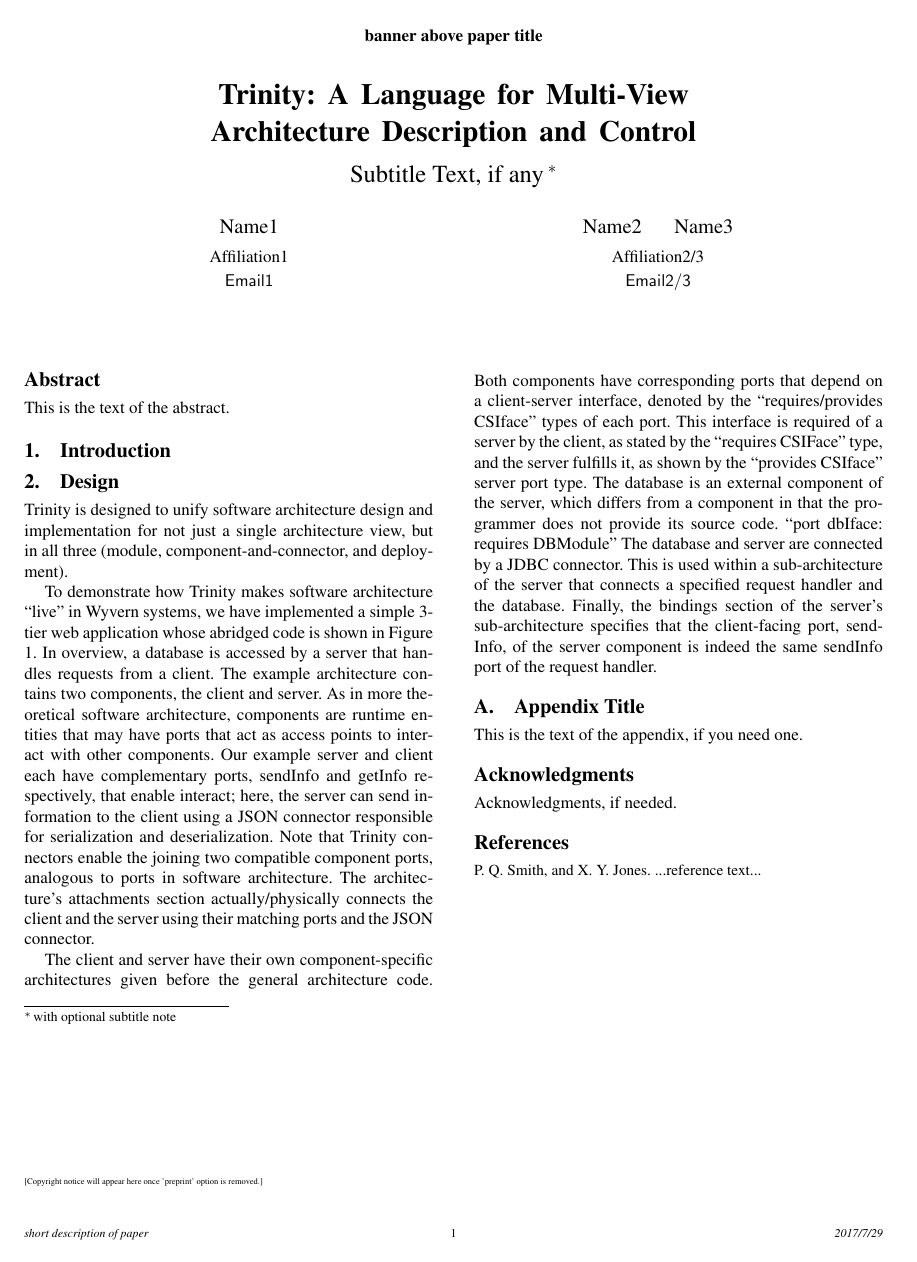
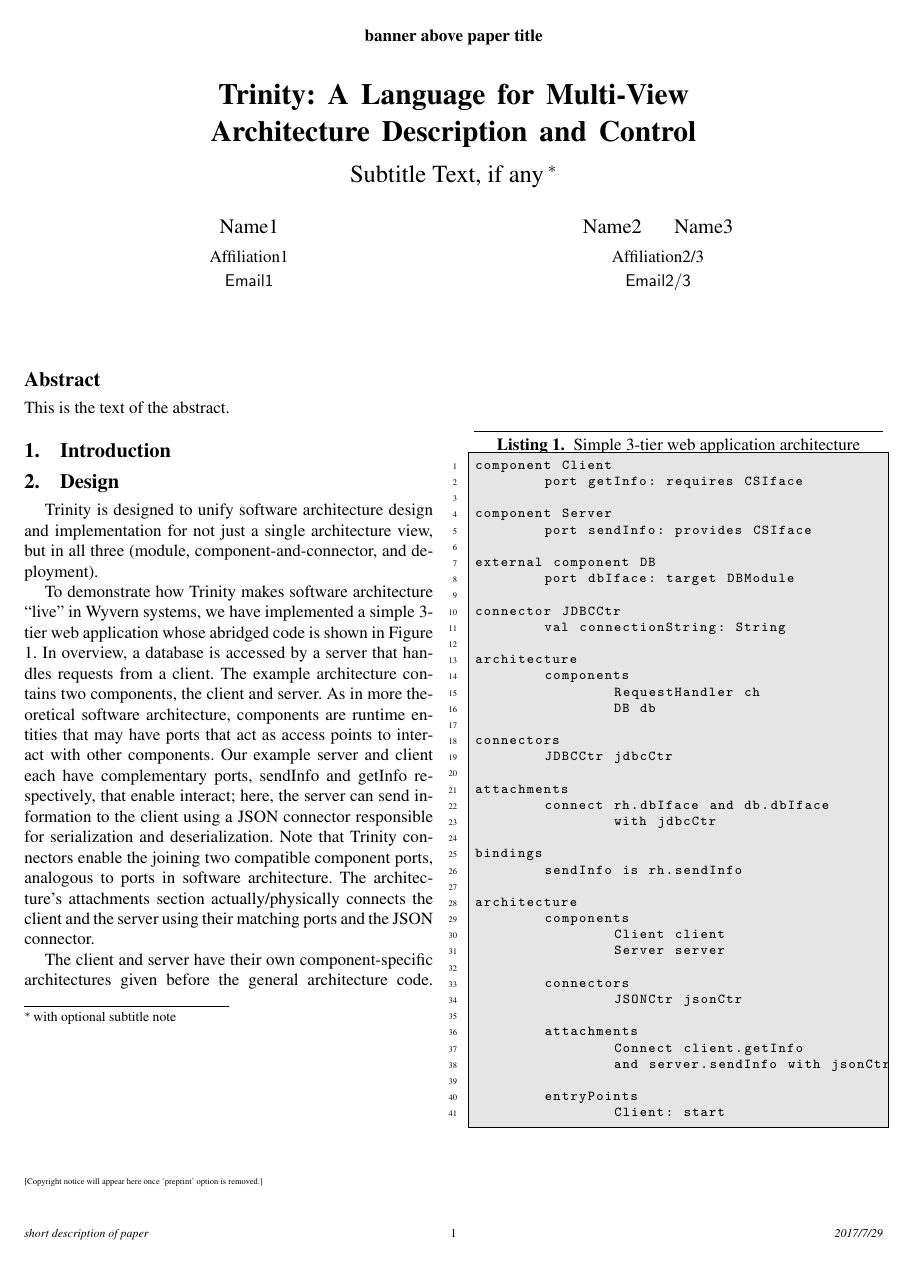
Before and after one commit to mkirwin/DSLDI, a LaTeX paper (sigplanconf-template.tex): the whole page before the commit and page 1 of 2 after it. Compiled offline with pdfLaTeX; a missing font is replaced by an installed copy or a similar font.

Commit message:
added beta code snippet

```diff
--- a/sigplanconf-template.tex
+++ b/sigplanconf-template.tex
@@ -28,7 +28,10 @@
 % numbers        Produce numeric citations with natbib (instead of default author/year).
 % authorversion  Prepare an author version, with appropriate copyright-space text.
 \usepackage{amsmath}
+\usepackage{listings}
+\usepackage{xcolor}
 
+\colorlet{light-gray}{gray!20}
 \newcommand{\cL}{{\cal L}}
 
 \begin{document}
@@ -109,6 +112,54 @@ This is the text of the abstract.
 
 \section{Design}
 
+\begin{figure}
+
+	\begin{lstlisting}[frame=single, backgroundcolor=\color{light-gray}, basicstyle=\footnotesize\ttfamily, numbers=left, numberstyle=\tiny\color{black},caption= {Simple 3-tier web application architecture}]
+component Client
+	port getInfo: requires CSIface
+
+component Server
+	port sendInfo: provides CSIface
+
+external component DB
+	port dbIface: target DBModule
+
+connector JDBCCtr
+	val connectionString: String
+
+architecture
+	components
+		RequestHandler ch
+		DB db
+
+connectors
+	JDBCCtr jdbcCtr
+
+attachments
+	connect rh.dbIface and db.dbIface
+		with jdbcCtr
+
+bindings
+	sendInfo is rh.sendInfo
+
+architecture
+	components
+		Client client
+		Server server
+
+	connectors
+		JSONCtr jsonCtr
+
+	attachments
+		Connect client.getInfo
+		and server.sendInfo with jsonCtr
+
+	entryPoints
+		Client: start
+	\end{lstlisting}
+
+\end{figure}
+
 	Trinity is designed to unify software architecture design and implementation for not just a single architecture view, but in all three (module, component-and-connector, and deployment).
 
 	To demonstrate how Trinity makes software architecture “live” in Wyvern systems, we have implemented a simple 3-tier web application whose abridged code is shown in Figure 1. In overview, a database is accessed by a server that handles requests from a client. The example architecture contains two components, the client and server. As in more theoretical software architecture, components are runtime entities that may have ports  that act as access points to interact with other components. Our example server and client each have complementary ports, sendInfo and getInfo respectively, that enable interact; here, the server can send information to the client using a JSON connector responsible for serialization and deserialization. Note that Trinity connectors enable the joining two compatible component ports, analogous to ports in software architecture. The architecture’s attachments section actually/physically connects the client and the server using their matching ports and the JSON connector.
```
Also changed, not shown: sigplanconf-template.pdf.
